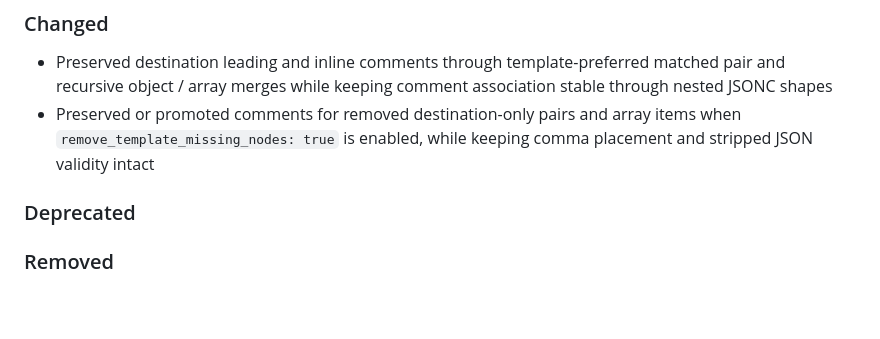
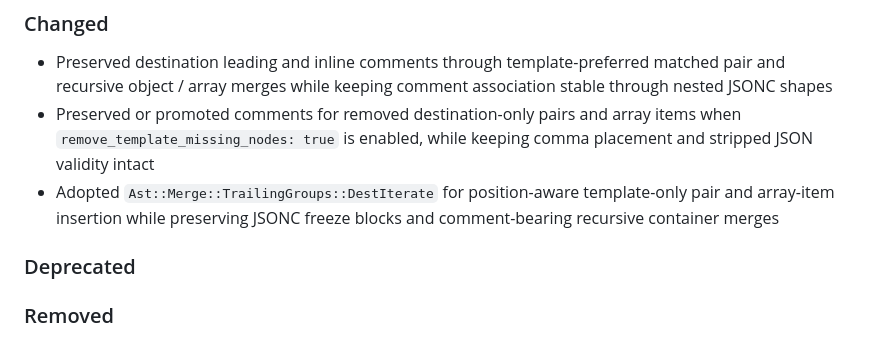
Before and after one commit to kettle-rb/jsonc-merge, a Markdown page: CHANGELOG.md, the part around the change. Rendered like a GitHub page; blank space fills up the shorter version.

Commit message:
📝 Ast::Merge::TrailingGroups

```diff
--- a/CHANGELOG.md
+++ b/CHANGELOG.md
@@ -26,6 +26,7 @@ Please file a bug if you notice a violation of semantic versioning.
 
 - Preserved destination leading and inline comments through template-preferred matched pair and recursive object / array merges while keeping comment association stable through nested JSONC shapes
 - Preserved or promoted comments for removed destination-only pairs and array items when `remove_template_missing_nodes: true` is enabled, while keeping comma placement and stripped JSON validity intact
+- Adopted `Ast::Merge::TrailingGroups::DestIterate` for position-aware template-only pair and array-item insertion while preserving JSONC freeze blocks and comment-bearing recursive container merges
 
 ### Deprecated
 
```
